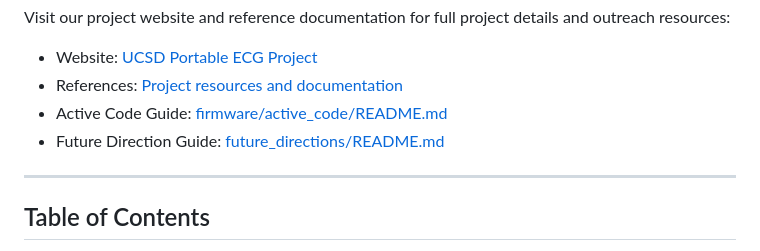
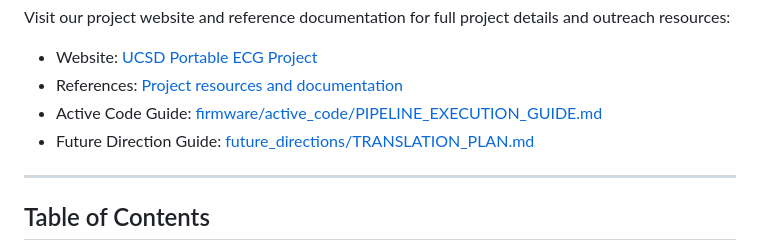
Before and after one commit to YoukaiKouhai/portable-ecg-education, a Markdown page: README.md, the part around the change. Rendered like a GitHub page.

Commit message:
relative link update

```diff
--- a/README.md
+++ b/README.md
@@ -14,8 +14,8 @@ Visit our project website and reference documentation for full project details a
 
 - Website: [UCSD Portable ECG Project](https://sites.google.com/view/ucsd-project-7-portable-ecg)
 - References: [Project resources and documentation](https://sites.google.com/view/ucsd-project-7-portable-ecg/resources-documentation/reference)
-- Active Code Guide: [firmware/active_code/README.md](firmware/active_code/README.md)
-- Future Direction Guide: [future_directions/README.md](future_directions/README.md)
+- Active Code Guide: [firmware/active_code/PIPELINE_EXECUTION_GUIDE.md](firmware/active_code/PIPELINE_EXECUTION_GUIDE.md)
+- Future Direction Guide: [future_directions/TRANSLATION_PLAN.md](future_directions/TRANSLATION_PLAN.md)
 
 ---
 
```
